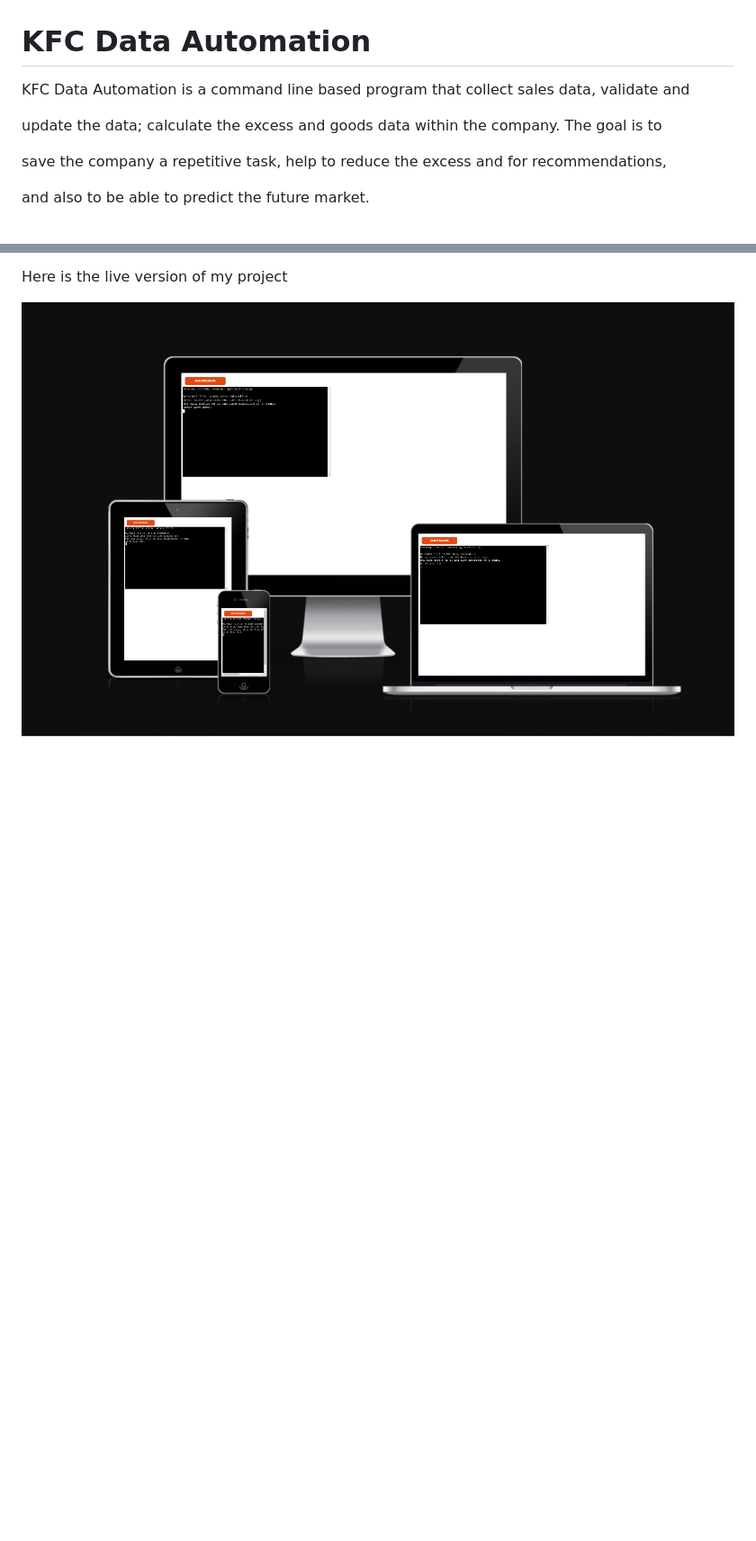
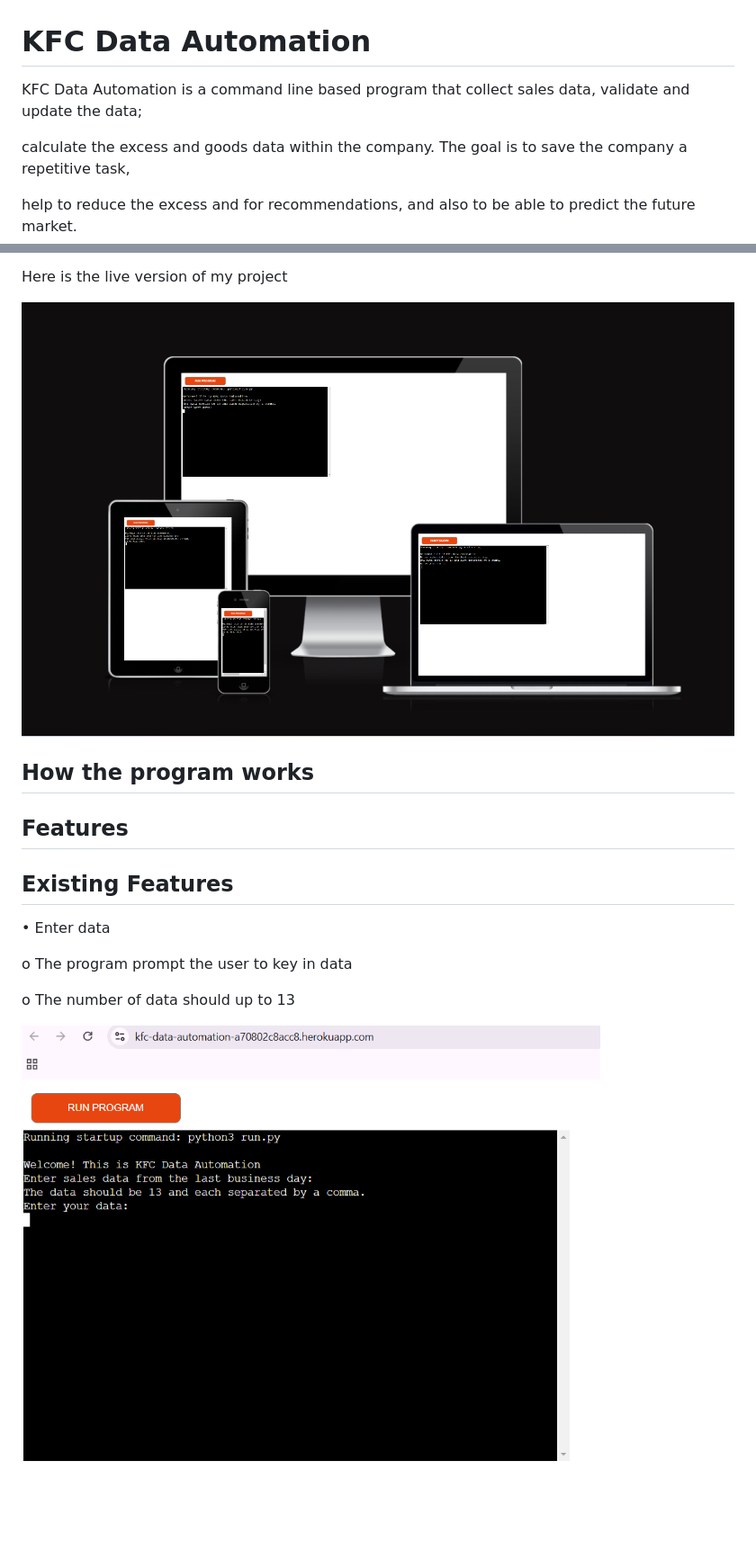
Before and after one commit to chijioke100/kfc-data-automation, a Markdown page: README.md, 2 parts joined by grey strips. Shown: that part at 90% size. Rendered like a GitHub page; pictures changed too: assets/images/keyindata.png (added); blank space fills up the shorter version.

Commit message:
add the features of the program

```diff
--- a/README.md
+++ b/README.md
@@ -1,14 +1,25 @@
 # KFC Data Automation
-KFC Data Automation is a command line based program that collect sales data, validate and
+KFC Data Automation is a command line based program that collect sales data, validate and update the data;
 
-update the data; calculate the excess and goods data within the company. The goal is to
+calculate the excess and goods data within the company. The goal is to save the company a repetitive task,
 
-save the company a repetitive task, help to reduce the excess and for recommendations,
-
-and also to be able to predict the future market.
+help to reduce the excess and for recommendations, and also to be able to predict the future market.
 
 <font color = 'blue'>Here is the live version of my project</font>
 
 ![Responsive image](<assets/images/kfc data-responsive image.png>)
 
-##
+## How the program works
+
+## Features
+
+## Existing Features
+
+•	Enter data
+
+o	The program prompt the user to key in data
+
+o	The number of data should up to 13
+
+![input data](<assets/images/keyindata.png>)
+
```
Also changed, not shown: other parts of README.md (+9 -0 lines), assets/images/invaliddata.png (added).
